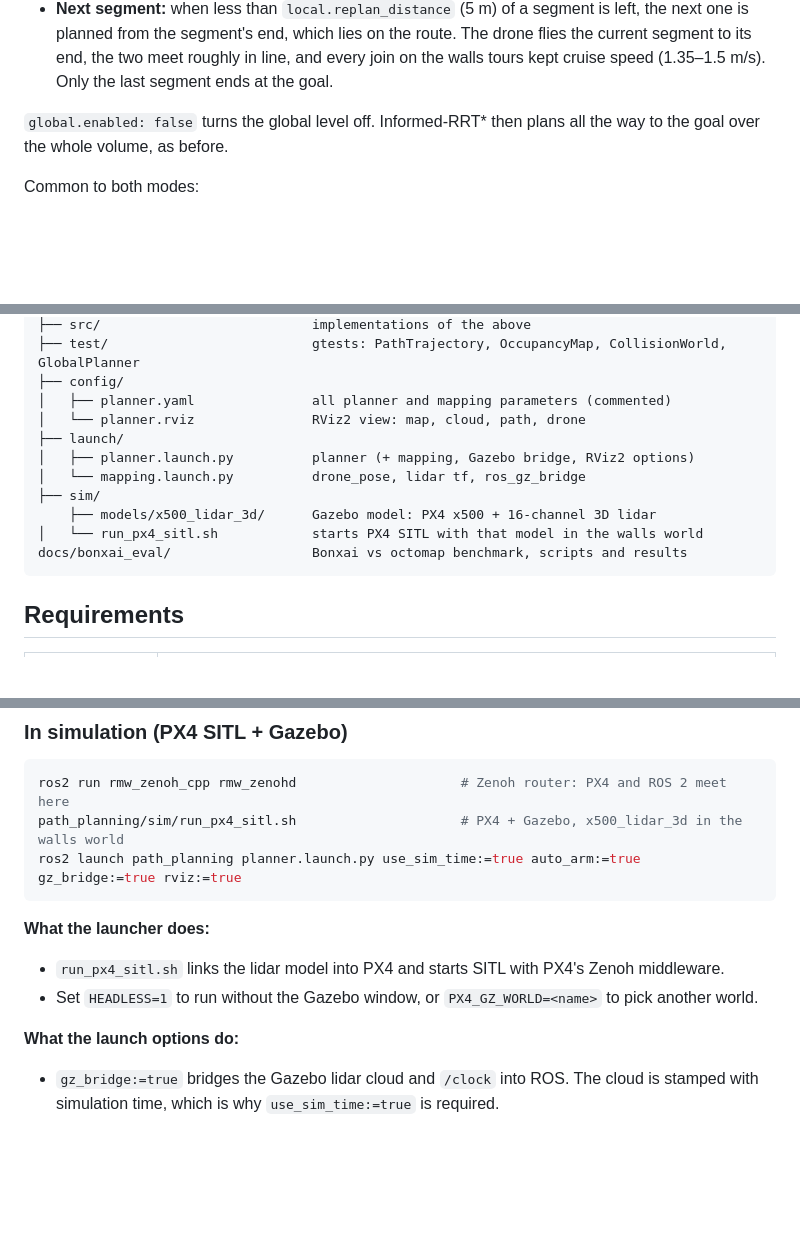
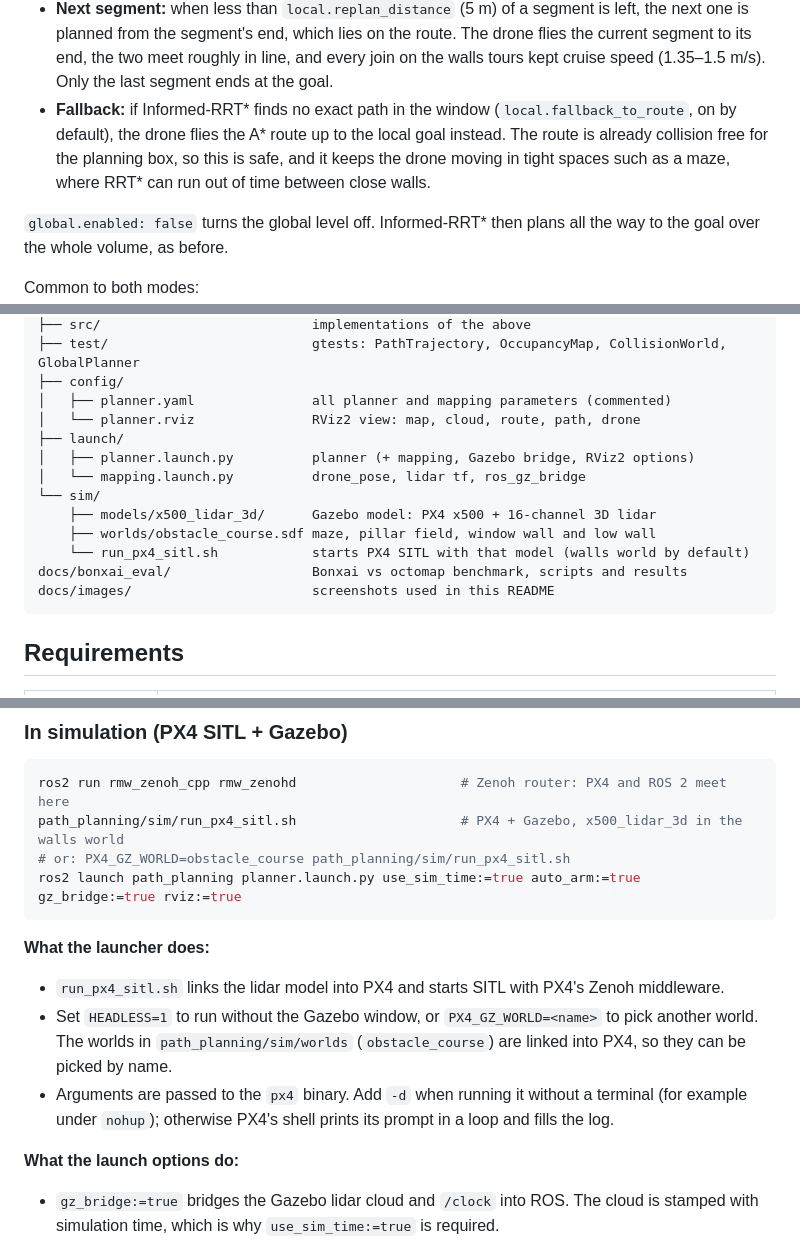
Before and after one commit to Fixit-Davide/ROS-Informed-RRT--planner, a Markdown page: README.md, 3 parts joined by grey strips. Rendered like a GitHub page; blank space fills up the shorter version.

````diff
--- a/README.md
+++ b/README.md
@@ -137,6 +137,11 @@ request has two levels.
   next one is planned from the segment's end, which lies on the route. The drone flies the
   current segment to its end, the two meet roughly in line, and every join on the walls tours
   kept cruise speed (1.35–1.5 m/s). Only the last segment ends at the goal.
+- **Fallback:** if Informed-RRT* finds no exact path in the window
+  (`local.fallback_to_route`, on by default), the drone flies the A* route up to the local
+  goal instead. The route is already collision free for the planning box, so this is safe,
+  and it keeps the drone moving in tight spaces such as a maze, where RRT* can run out of
+  time between close walls.
 
 `global.enabled: false` turns the global level off. Informed-RRT* then plans all the way to
 the goal over the whole volume, as before.
@@ -246,14 +272,16 @@ path_planning/
 ├── test/                          gtests: PathTrajectory, OccupancyMap, CollisionWorld, GlobalPlanner
 ├── config/
 │   ├── planner.yaml               all planner and mapping parameters (commented)
-│   └── planner.rviz               RViz2 view: map, cloud, path, drone
+│   └── planner.rviz               RViz2 view: map, cloud, route, path, drone
 ├── launch/
 │   ├── planner.launch.py          planner (+ mapping, Gazebo bridge, RViz2 options)
 │   └── mapping.launch.py          drone_pose, lidar tf, ros_gz_bridge
-├── sim/
+└── sim/
     ├── models/x500_lidar_3d/      Gazebo model: PX4 x500 + 16-channel 3D lidar
-│   └── run_px4_sitl.sh            starts PX4 SITL with that model in the walls world
+    ├── worlds/obstacle_course.sdf maze, pillar field, window wall and low wall
+    └── run_px4_sitl.sh            starts PX4 SITL with that model (walls world by default)
 docs/bonxai_eval/                  Bonxai vs octomap benchmark, scripts and results
+docs/images/                       screenshots used in this README
 ```
 
 ## Requirements
@@ -295,6 +323,7 @@ Every terminal needs `source ~/ros2_ws/install/setup.bash` and
 ```bash
 ros2 run rmw_zenoh_cpp rmw_zenohd                     # Zenoh router: PX4 and ROS 2 meet here
 path_planning/sim/run_px4_sitl.sh                     # PX4 + Gazebo, x500_lidar_3d in the walls world
+# or: PX4_GZ_WORLD=obstacle_course path_planning/sim/run_px4_sitl.sh
 ros2 launch path_planning planner.launch.py use_sim_time:=true auto_arm:=true gz_bridge:=true rviz:=true
 ```
 
@@ -303,7 +332,10 @@ ros2 launch path_planning planner.launch.py use_sim_time:=true auto_arm:=true gz
 - `run_px4_sitl.sh` links the lidar model into PX4 and starts SITL with PX4's Zenoh
   middleware.
 - Set `HEADLESS=1` to run without the Gazebo window, or `PX4_GZ_WORLD=<name>` to pick another
-  world.
+  world. The worlds in `path_planning/sim/worlds` (`obstacle_course`) are linked into PX4, so
+  they can be picked by name.
+- Arguments are passed to the `px4` binary. Add `-d` when running it without a terminal (for
+  example under `nohup`); otherwise PX4's shell prints its prompt in a loop and fills the log.
 
 **What the launch options do:**
 
````
Also changed, not shown: other parts of README.md (+21 -0 lines), docs/images/obstacle_course_forest.jpg (added), docs/images/obstacle_course_maze.jpg (added).
